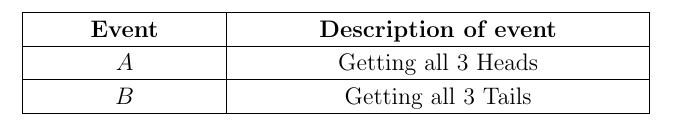
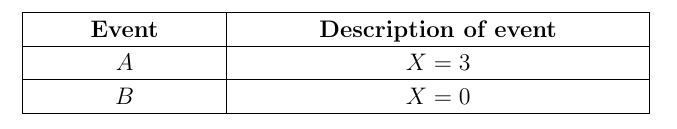
Before and after one commit to Srinith04/AI1110_Assignments, a LaTeX problem sheet (Assignment-7/Tables/TABLE2.tex): part of the page, cut so that both start at the same text. Compiled offline with pdfLaTeX.

Commit message:
Update TABLE2.tex

```diff
--- a/Assignment-7/Tables/TABLE2.tex
+++ b/Assignment-7/Tables/TABLE2.tex
@@ -201,14 +201,14 @@
 	 \multicolumn{1}{|p{\gnumericColA}|}%
 	{\gnumericPB{\centering}\gnumbox{$A$}}
 	&\multicolumn{1}{p{\gnumericColB}|}%
-	{\gnumericPB{\centering}\gnumbox{Getting all 3 Heads}}
+	{\gnumericPB{\centering}\gnumbox{$X=3$}}
 	&
 \\
 \hhline{|--|~}
 	 \multicolumn{1}{|p{\gnumericColA}|}%
 	{\gnumericPB{\centering}\gnumbox{$B$}}
 	&\multicolumn{1}{p{\gnumericColB}|}%
-	{\gnumericPB{\centering}\gnumbox{Getting all 3 Tails}}
+	{\gnumericPB{\centering}\gnumbox{$X=0$}}
 	&
 \\
 \hhline{|-|-|~}
```
